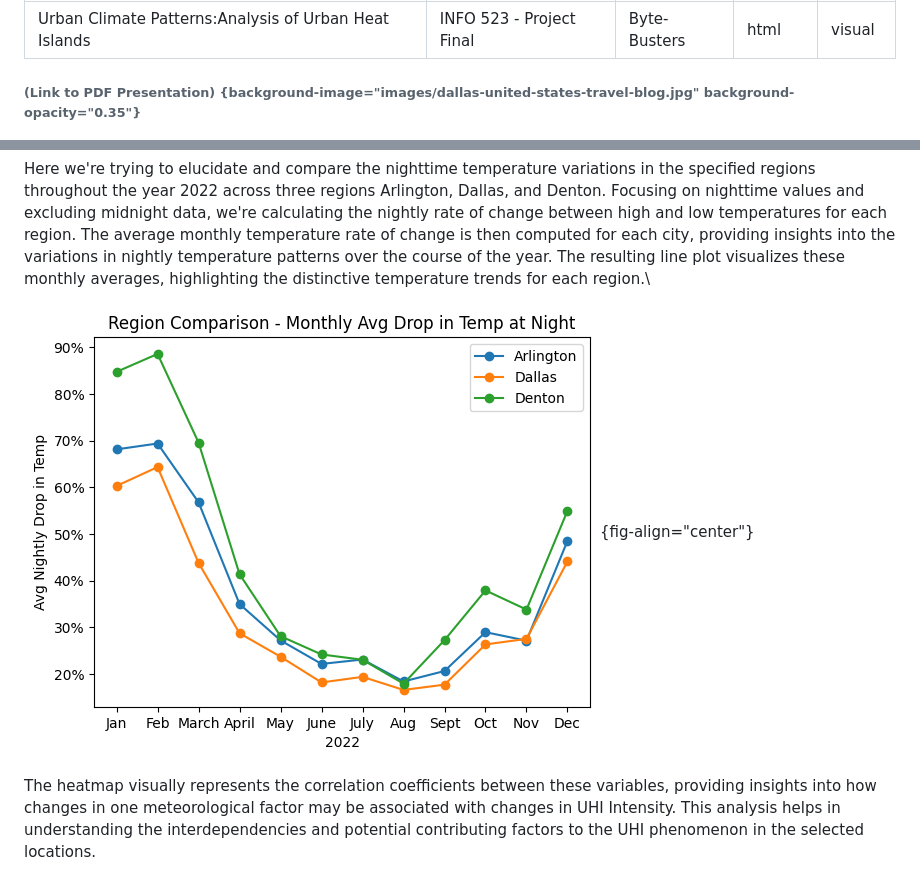
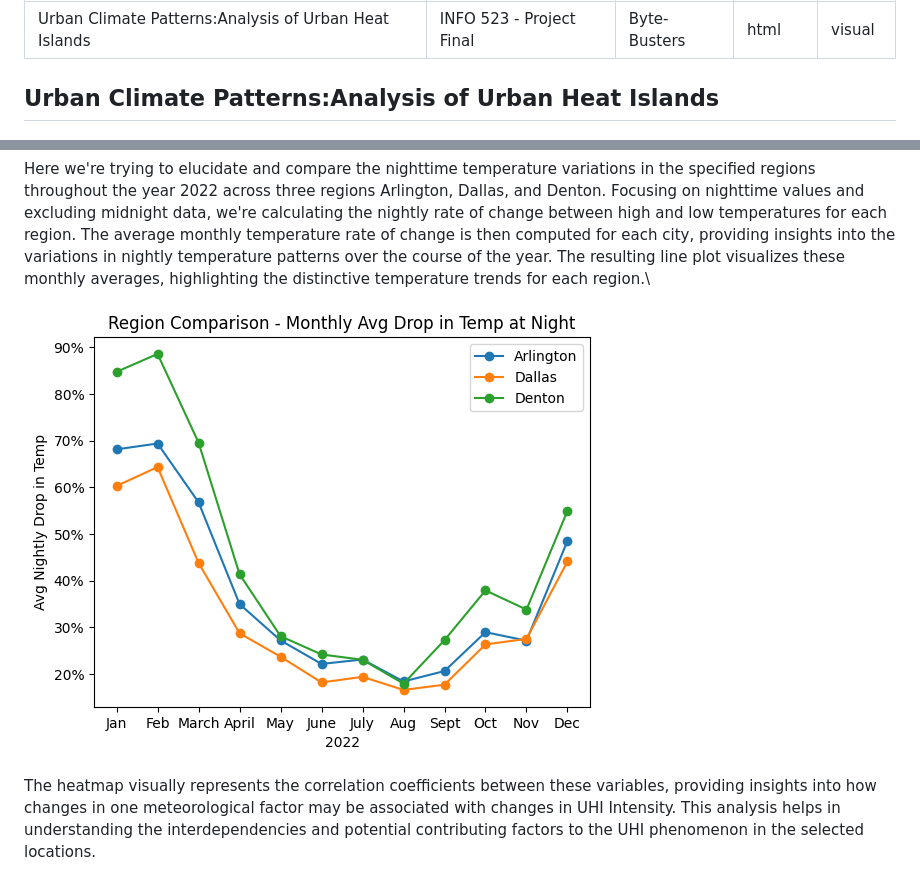
Before and after one commit to ajinkyapdeshmukh10/Urban-Climate-Patterns, a Markdown page: index.md, 2 parts joined by grey strips. Rendered like a GitHub page.

Commit message:
update_index_V2

```diff
--- a/index.md
+++ b/index.md
@@ -6,7 +6,7 @@ format: html
 editor: visual
 ---
 
-###### (Link to PDF Presentation) {background-image="images/dallas-united-states-travel-blog.jpg" background-opacity="0.35"}
+## Urban Climate Patterns:Analysis of Urban Heat Islands
 
 ![](./images/UHI_Title.png){fig-align="center"}
 
@@ -68,7 +68,7 @@ In this project we're employing data visualization techniques to explore and com
 
 Here we're trying to elucidate and compare the nighttime temperature variations in the specified regions throughout the year 2022 across three regions Arlington, Dallas, and Denton. Focusing on nighttime values and excluding midnight data, we're calculating the nightly rate of change between high and low temperatures for each region. The average monthly temperature rate of change is then computed for each city, providing insights into the variations in nightly temperature patterns over the course of the year. The resulting line plot visualizes these monthly averages, highlighting the distinctive temperature trends for each region.\
 
-![](./images/Region_Comaprison_by_months.png){fig-align="center"}
+![](./images/Region_Comaprison_by_months.png)
 
 The heatmap visually represents the correlation coefficients between these variables, providing insights into how changes in one meteorological factor may be associated with changes in UHI Intensity. This analysis helps in understanding the interdependencies and potential contributing factors to the UHI phenomenon in the selected locations.
 
```
Also changed, not shown: other parts of index.md (+2 -2 lines).
